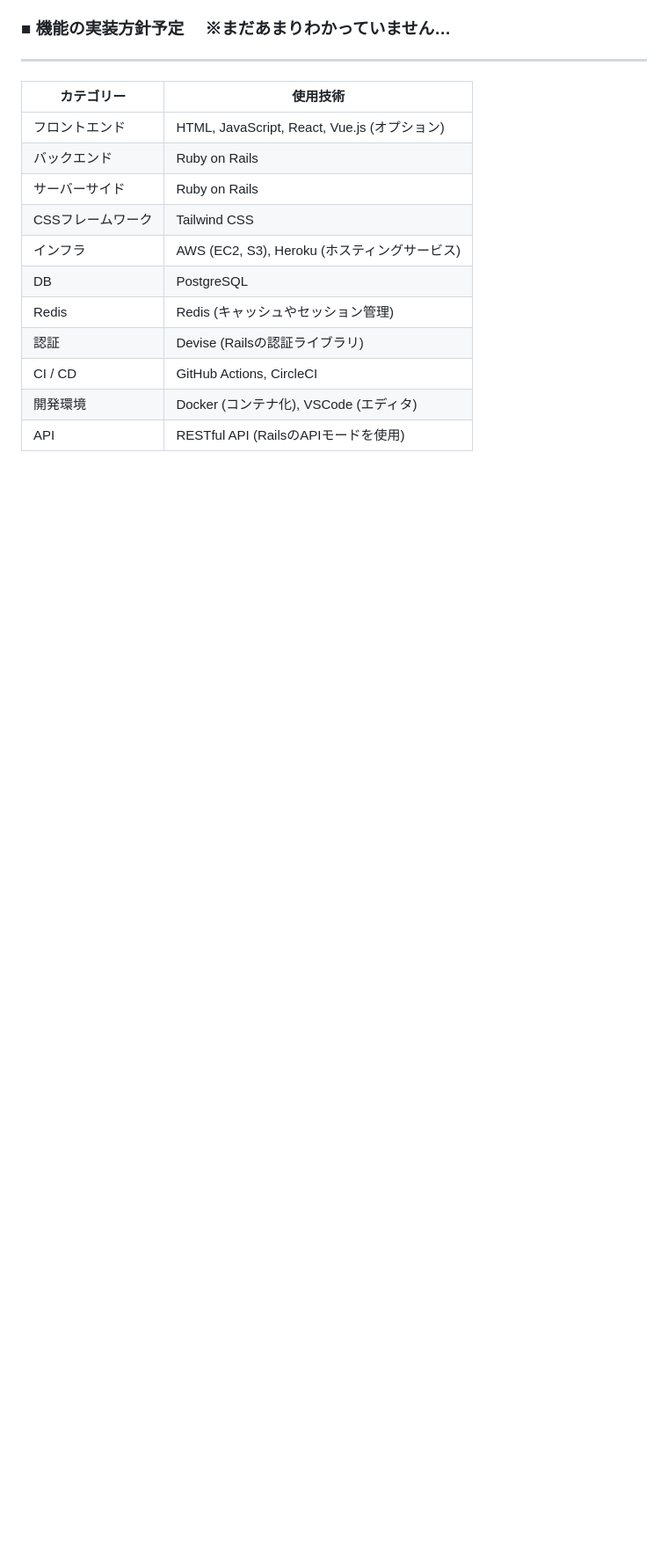
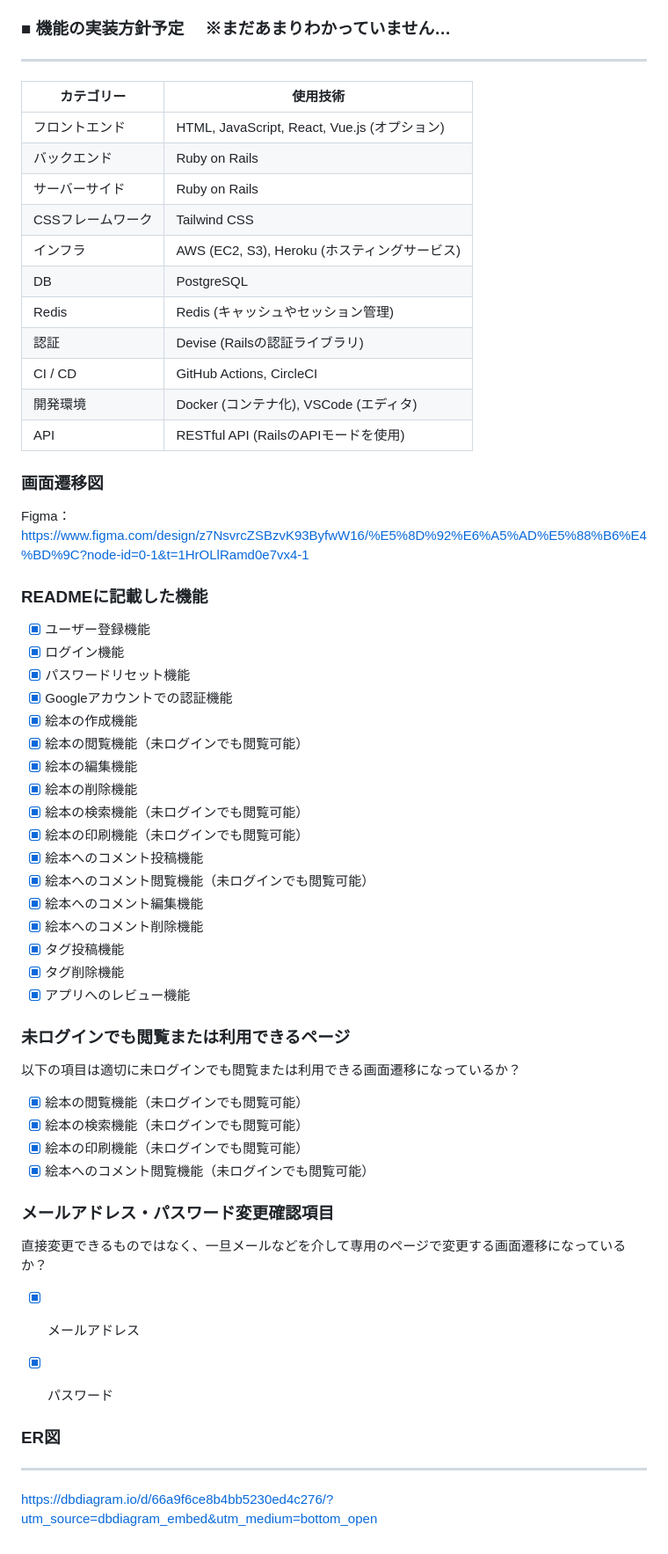
Before and after one commit to erika-to-omochi/make_picture_book, a Markdown page: README.md, the part around the change. Shown at 88% size. GitHub-like rendering; blank space fills up the shorter version.

```diff
--- a/README.md
+++ b/README.md
@@ -119,3 +119,43 @@ Canva：デザインのテンプレートは検索するとでてくる
 | CI / CD | GitHub Actions, CircleCI |
 | 開発環境 | Docker (コンテナ化), VSCode (エディタ) |
 | API | RESTful API (RailsのAPIモードを使用) |
+
+### 画面遷移図
+Figma：https://www.figma.com/design/z7NsvrcZSBzvK93ByfwW16/%E5%8D%92%E6%A5%AD%E5%88%B6%E4%BD%9C?node-id=0-1&t=1HrOLlRamd0e7vx4-1
+
+### READMEに記載した機能
+
+- [x] ユーザー登録機能
+- [x] ログイン機能
+- [x] パスワードリセット機能
+- [x] Googleアカウントでの認証機能
+- [x] 絵本の作成機能
+- [x] 絵本の閲覧機能（未ログインでも閲覧可能）
+- [x] 絵本の編集機能
+- [x] 絵本の削除機能
+- [x] 絵本の検索機能（未ログインでも閲覧可能）
+- [x] 絵本の印刷機能（未ログインでも閲覧可能）
+- [x] 絵本へのコメント投稿機能
+- [x] 絵本へのコメント閲覧機能（未ログインでも閲覧可能）
+- [x] 絵本へのコメント編集機能
+- [x] 絵本へのコメント削除機能
+- [x] タグ投稿機能
+- [x] タグ削除機能
+- [x] アプリへのレビュー機能
+
+### 未ログインでも閲覧または利用できるページ
+以下の項目は適切に未ログインでも閲覧または利用できる画面遷移になっているか？
+- [x] 絵本の閲覧機能（未ログインでも閲覧可能）
+- [x] 絵本の検索機能（未ログインでも閲覧可能）
+- [x] 絵本の印刷機能（未ログインでも閲覧可能）
+- [x] 絵本へのコメント閲覧機能（未ログインでも閲覧可能）
+
+### メールアドレス・パスワード変更確認項目
+直接変更できるものではなく、一旦メールなどを介して専用のページで変更する画面遷移になっているか？
+- [x] メールアドレス
+- [x] パスワード
+
+
+### ER図
+---
+https://dbdiagram.io/d/66a9f6ce8b4bb5230ed4c276/?utm_source=dbdiagram_embed&utm_medium=bottom_open
```
